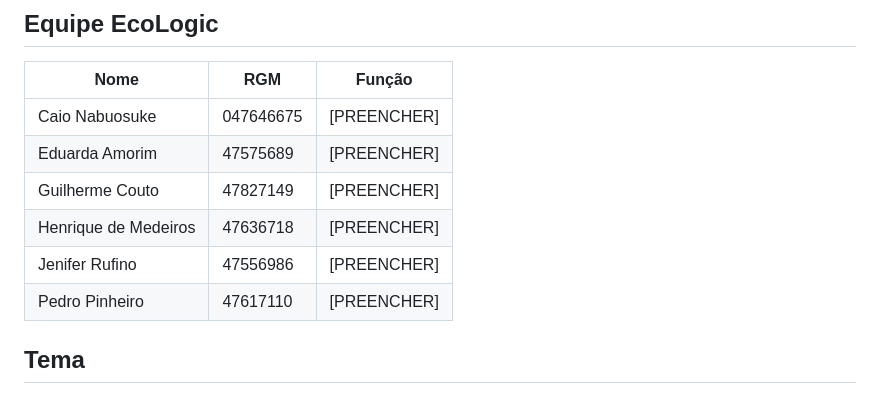
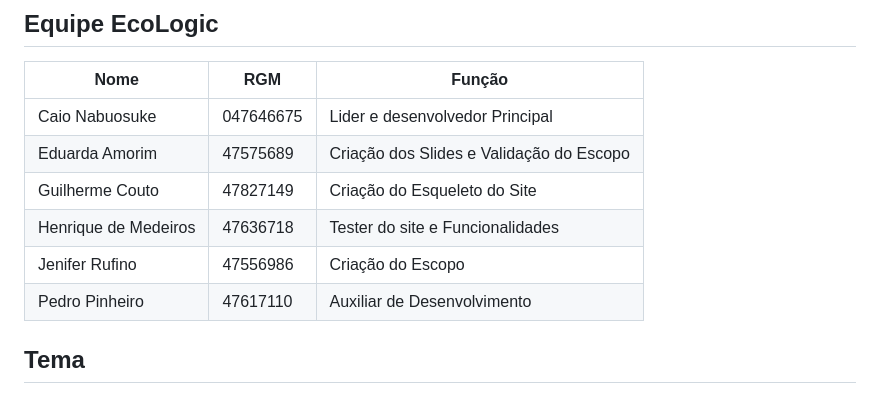
Before and after one commit to EcorotaProjeto/U-UNICID-ADS-CC-ENG-FRONTEND-2260030-N8-2-2026-NT-EcoRota, a Markdown page: docs/README.md, the part around the change. Drawn GitHub-style.

Commit message:
Update team roles in README.md

```diff
--- a/docs/README.md
+++ b/docs/README.md
@@ -15,12 +15,12 @@ Atividade AV A1 (Projeto de Site, 2ª entrega) da disciplina de Front-End do Cur
 
 | Nome | RGM | Função |
 |---|---|---|
-| Caio Nabuosuke | 047646675 | [PREENCHER] |
-| Eduarda Amorim | 47575689 | [PREENCHER] |
-| Guilherme Couto | 47827149 | [PREENCHER] |
-| Henrique de Medeiros | 47636718 | [PREENCHER] |
-| Jenifer Rufino | 47556986 | [PREENCHER] |
-| Pedro Pinheiro | 47617110 | [PREENCHER] |
+| Caio Nabuosuke | 047646675 | Lider e desenvolvedor Principal |
+| Eduarda Amorim | 47575689 | Criação dos Slides e Validação do Escopo|
+| Guilherme Couto | 47827149 | Criação do Esqueleto do Site |
+| Henrique de Medeiros | 47636718 | Tester do site e Funcionalidades |
+| Jenifer Rufino | 47556986 | Criação do Escopo |
+| Pedro Pinheiro | 47617110 | Auxiliar de Desenvolvimento |
 
 ## Tema
 
```
